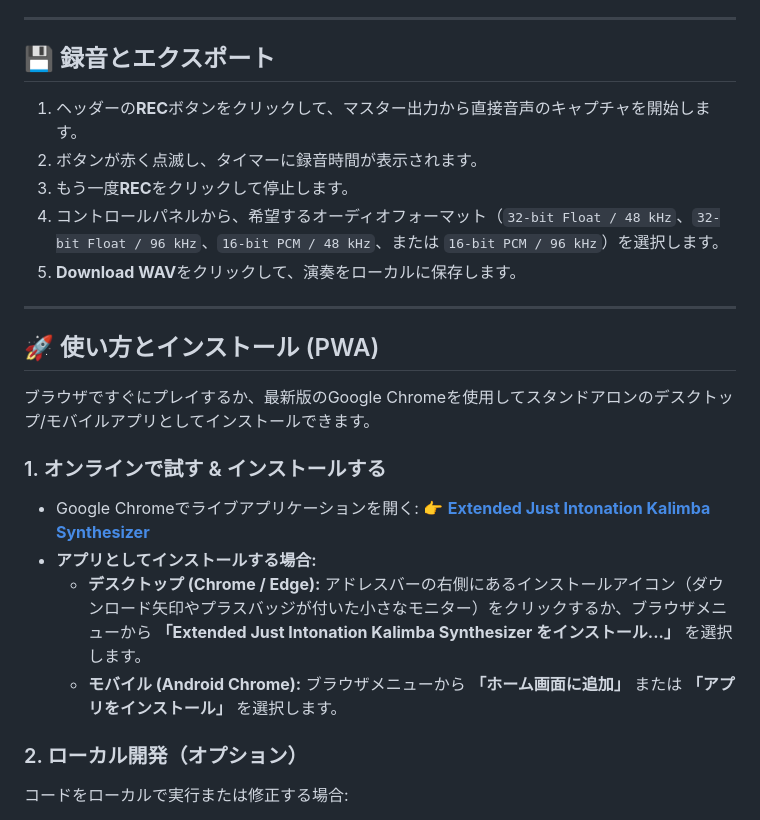
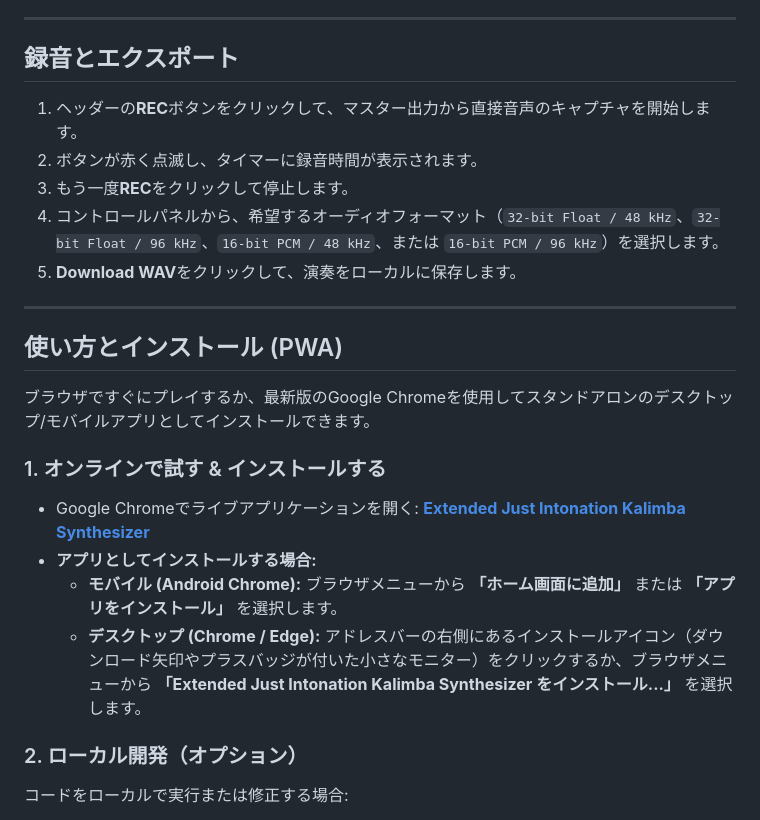
Before and after one commit to Homo-rehabilis/Extended-Just-Intonation-Kalimba-Synthesizer, a Markdown page: README.md, the part around one of its changes. Drawn GitHub-style.

```diff
--- a/README.md
+++ b/README.md
@@ -124,7 +124,7 @@ If you prefer to run or modify the code locally:
 
 ---
 
-## 💾 録音とエクスポート
+## 録音とエクスポート
 
 1. ヘッダーの**REC**ボタンをクリックして、マスター出力から直接音声のキャプチャを開始します。
 2. ボタンが赤く点滅し、タイマーに録音時間が表示されます。
@@ -134,16 +134,16 @@ If you prefer to run or modify the code locally:
 
 ---
 
-## 🚀 使い方とインストール (PWA)
+## 使い方とインストール (PWA)
 
 ブラウザですぐにプレイするか、最新版のGoogle Chromeを使用してスタンドアロンのデスクトップ/モバイルアプリとしてインストールできます。
 
 ### 1. オンラインで試す & インストールする
 * Google Chromeでライブアプリケーションを開く:
-  👉 **[Extended Just Intonation Kalimba Synthesizer](https://homo-rehabilis.github.io/Extended-Just-Intonation-Kalimba-Synthesizer/)**
+  **[Extended Just Intonation Kalimba Synthesizer](https://homo-rehabilis.github.io/Extended-Just-Intonation-Kalimba-Synthesizer/)**
 * **アプリとしてインストールする場合:**
+  * **モバイル (Android Chrome):** ブラウザメニューから **「ホーム画面に追加」** または **「アプリをインストール」** を選択します。
   * **デスクトップ (Chrome / Edge):** アドレスバーの右側にあるインストールアイコン（ダウンロード矢印やプラスバッジが付いた小さなモニター）をクリックするか、ブラウザメニューから **「Extended Just Intonation Kalimba Synthesizer をインストール...」** を選択します。
-  * **モバイル (Android Chrome):** ブラウザメニューから **「ホーム画面に追加」** または **「アプリをインストール」** を選択します。
 
 ### 2. ローカル開発（オプション）
 コードをローカルで実行または修正する場合:
```
Also changed, not shown: other parts of README.md (+21 -21 lines).
